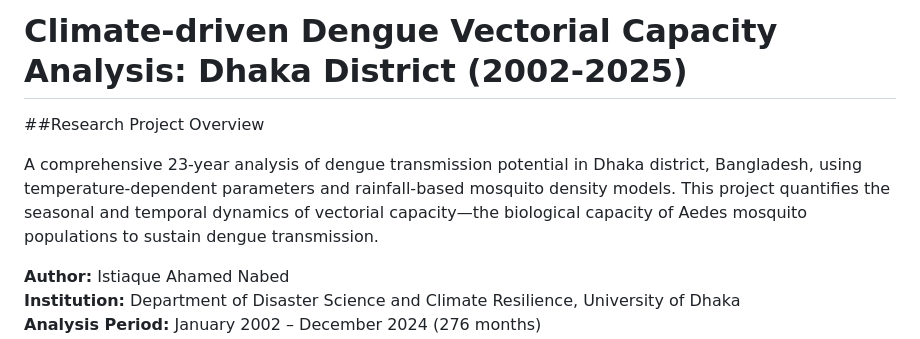
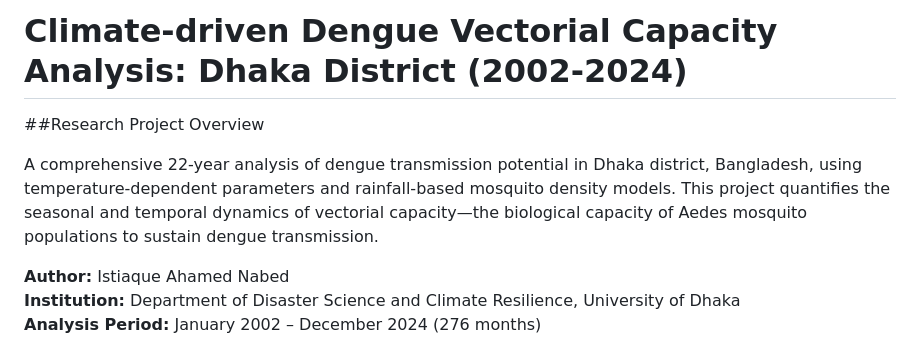
Before and after one commit to nabedist29/dhaka-dengue-vc, a Markdown page: README.md, the part around the change. Drawn GitHub-style.

Commit message:
Update project overview and findings for 2024

```diff
--- a/README.md
+++ b/README.md
@@ -1,8 +1,8 @@
-# Climate-driven Dengue Vectorial Capacity Analysis: Dhaka District (2002-2025)
+# Climate-driven Dengue Vectorial Capacity Analysis: Dhaka District (2002-2024)
 
 ##Research Project Overview
 
-A comprehensive 23-year analysis of dengue transmission potential in Dhaka district, Bangladesh, using temperature-dependent parameters and rainfall-based mosquito density models. This project quantifies the seasonal and temporal dynamics of vectorial capacity—the biological capacity of Aedes mosquito populations to sustain dengue transmission.
+A comprehensive 22-year analysis of dengue transmission potential in Dhaka district, Bangladesh, using temperature-dependent parameters and rainfall-based mosquito density models. This project quantifies the seasonal and temporal dynamics of vectorial capacity—the biological capacity of Aedes mosquito populations to sustain dengue transmission.
 
 **Author:** Istiaque Ahamed Nabed\
 **Institution:** Department of Disaster Science and Climate Resilience, University of Dhaka\
```
